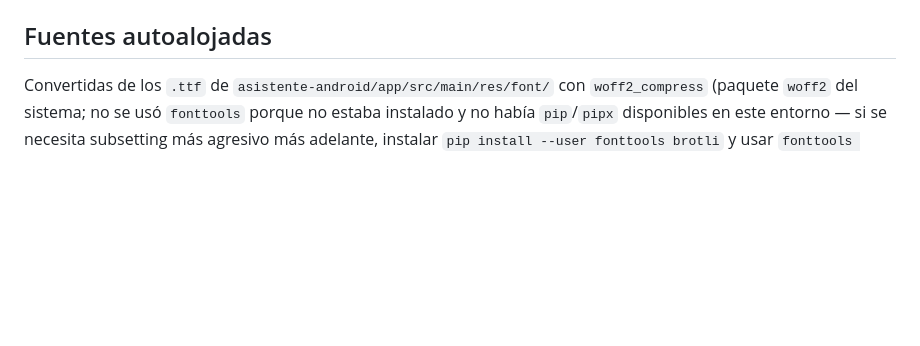
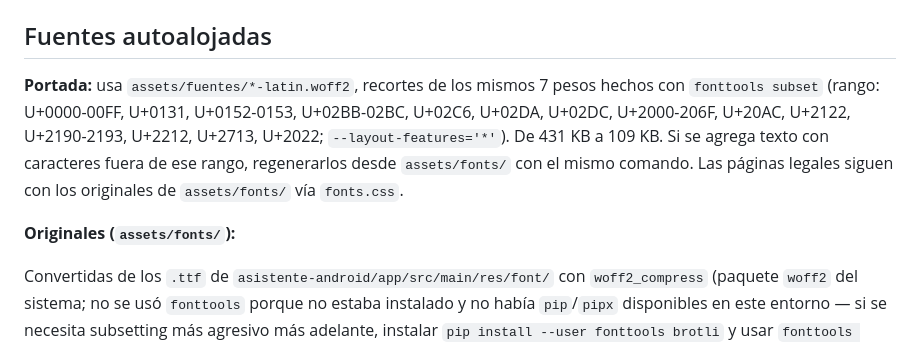
Before and after one commit to 69Harold69/asistente-landing, a Markdown page: README.md, the part around one of its changes. Drawn GitHub-style; blank space fills up the shorter version.

```diff
--- a/README.md
+++ b/README.md
@@ -151,6 +144,16 @@ falta — no quedó ningún `node_modules/`/`package.json` en el repo.
   MIT/BSD-2), texto completo en `assets/js/vendor/LICENSE-canvas-confetti.txt`.
 
 ## Fuentes autoalojadas
+
+**Portada:** usa `assets/fuentes/*-latin.woff2`, recortes de los mismos 7
+pesos hechos con `fonttools subset` (rango: U+0000-00FF, U+0131, U+0152-0153,
+U+02BB-02BC, U+02C6, U+02DA, U+02DC, U+2000-206F, U+20AC, U+2122,
+U+2190-2193, U+2212, U+2713, U+2022; `--layout-features='*'`). De 431 KB a
+109 KB. Si se agrega texto con caracteres fuera de ese rango, regenerarlos
+desde `assets/fonts/` con el mismo comando. Las páginas legales siguen con
+los originales de `assets/fonts/` vía `fonts.css`.
+
+**Originales (`assets/fonts/`):**
 
 Convertidas de los `.ttf` de `asistente-android/app/src/main/res/font/` con
 `woff2_compress` (paquete `woff2` del sistema; no se usó `fonttools` porque no
```
Also changed, not shown: other parts of README.md (+38 -45 lines).
